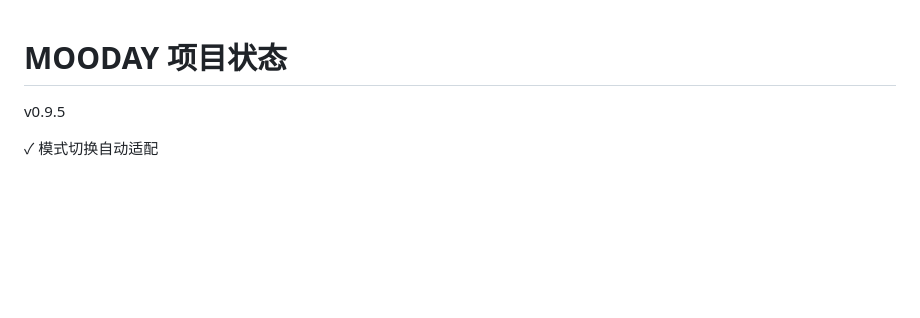
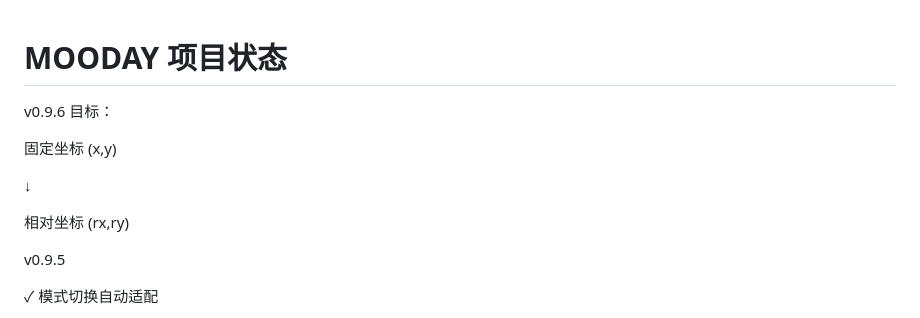
Before and after one commit to moodaylight/mooday-editor, a Markdown page: PROJECT.md, the part around the change. Rendered like a GitHub page; blank space fills up the shorter version.

```diff
--- a/PROJECT.md
+++ b/PROJECT.md
@@ -1,4 +1,16 @@
 # MOODAY 项目状态
+
+v0.9.6
+目标：
+
+固定坐标
+(x,y)
+
+↓
+
+相对坐标
+(rx,ry)
+
 v0.9.5
 
 ✓ 模式切换自动适配
```
